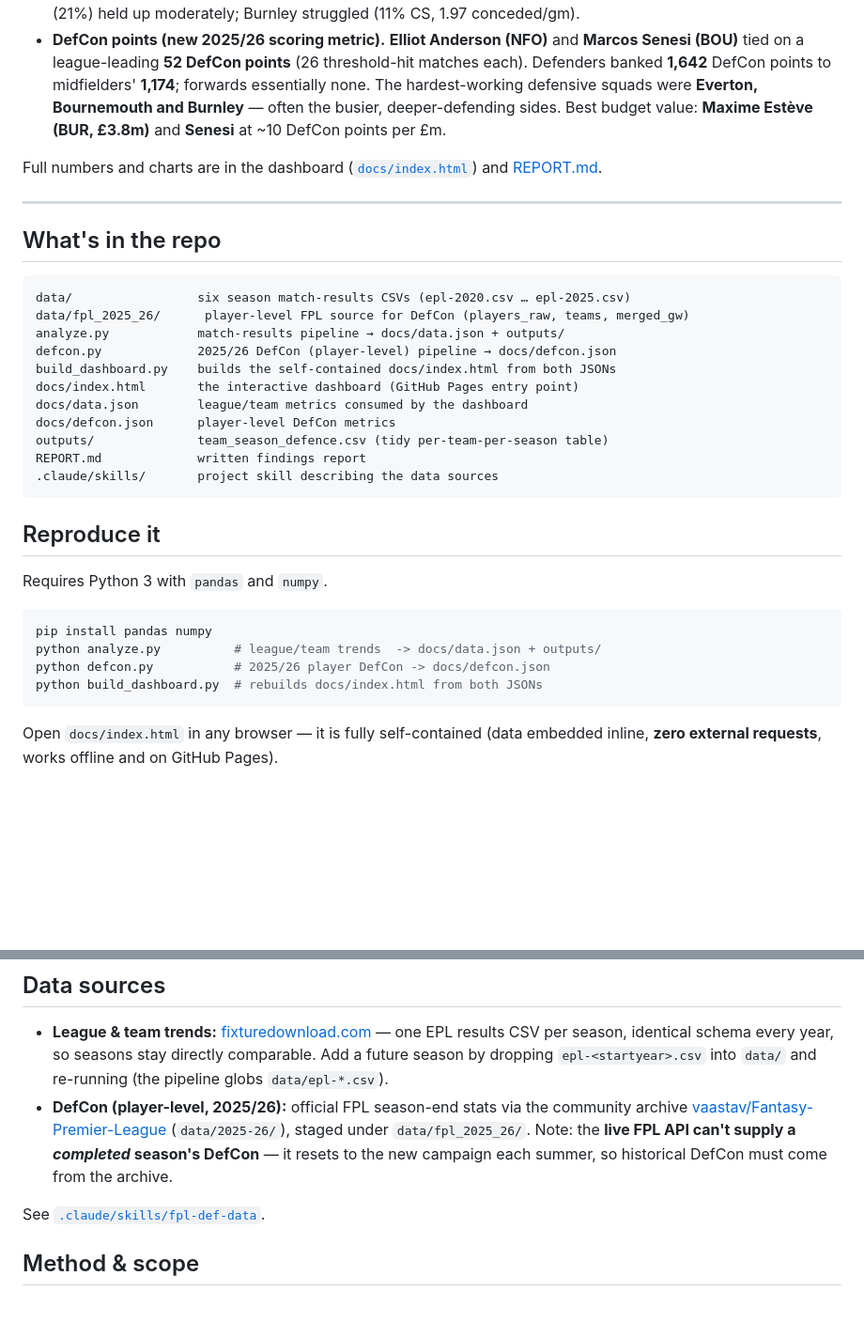
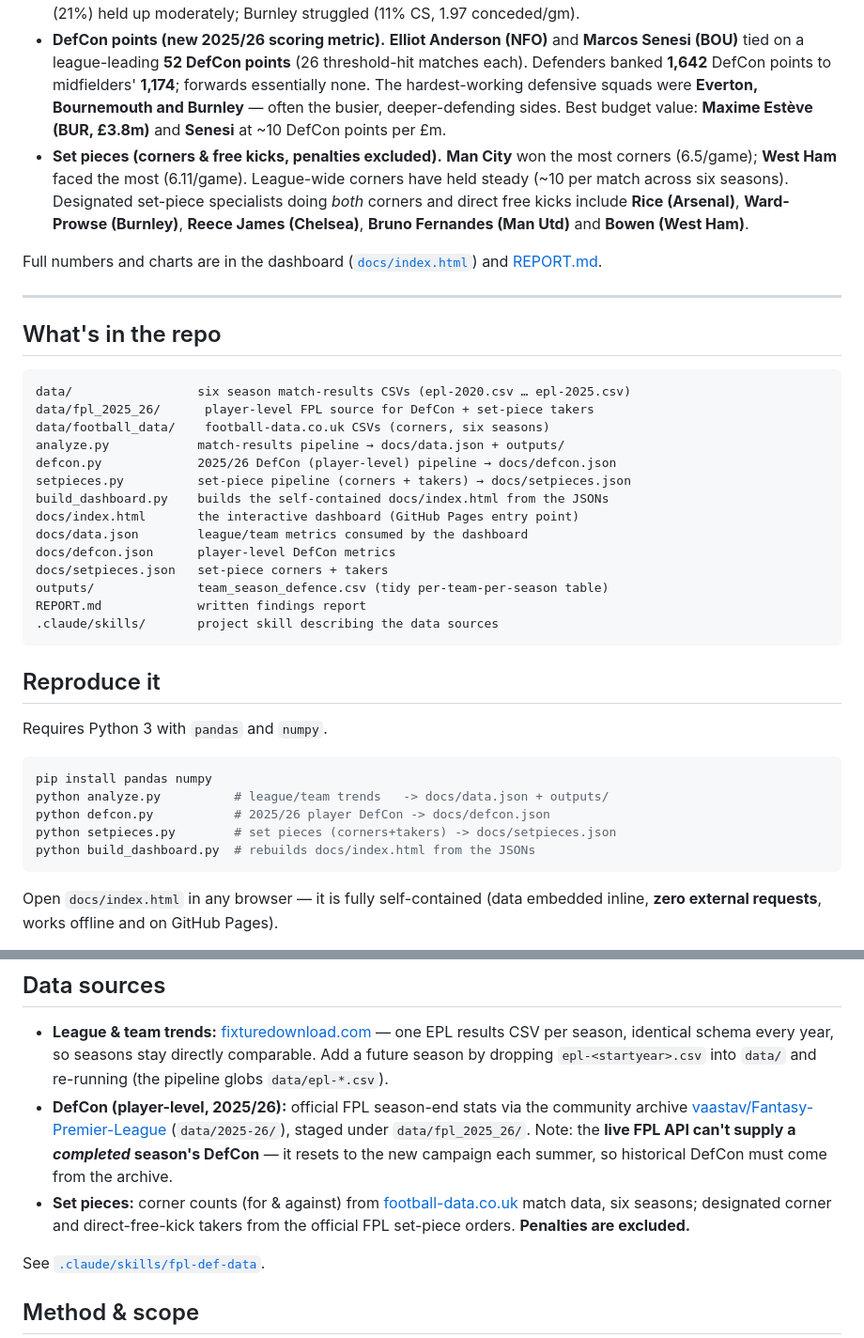
Before and after one commit to OmerFinzi/PL_defensive-_trends, a Markdown page: README.md, 2 parts joined by grey strips. Shown at 94% size. Drawn GitHub-style; blank space fills up the shorter version.

````diff
--- a/README.md
+++ b/README.md
@@ -35,6 +39,7 @@ A few charts from the dashboard (each is a self-contained, shareable image). The
 - **Momentum matters.** Biggest defensive *improvers* vs 2024/25: **Brighton (−0.34 conceded/gm)**, Man City, Spurs, Arsenal. Biggest *declines*: **Liverpool (+0.32)**, Chelsea, Newcastle.
 - **Promoted-side watch.** **Sunderland** were a genuine defensive surprise (29% CS, 1.26 conceded/gm); Leeds (21%) held up moderately; Burnley struggled (11% CS, 1.97 conceded/gm).
 - **DefCon points (new 2025/26 scoring metric).** **Elliot Anderson (NFO)** and **Marcos Senesi (BOU)** tied on a league-leading **52 DefCon points** (26 threshold-hit matches each). Defenders banked **1,642** DefCon points to midfielders' **1,174**; forwards essentially none. The hardest-working defensive squads were **Everton, Bournemouth and Burnley** — often the busier, deeper-defending sides. Best budget value: **Maxime Estève (BUR, £3.8m)** and **Senesi** at ~10 DefCon points per £m.
+- **Set pieces (corners & free kicks, penalties excluded).** **Man City** won the most corners (6.5/game); **West Ham** faced the most (6.11/game). League-wide corners have held steady (~10 per match across six seasons). Designated set-piece specialists doing *both* corners and direct free kicks include **Rice (Arsenal)**, **Ward-Prowse (Burnley)**, **Reece James (Chelsea)**, **Bruno Fernandes (Man Utd)** and **Bowen (West Ham)**.
 
 Full numbers and charts are in the dashboard ([`docs/index.html`](docs/index.html)) and [REPORT.md](REPORT.md).
 
@@ -44,13 +49,16 @@ Full numbers and charts are in the dashboard ([`docs/index.html`](docs/index.htm
 
 ```
 data/                 six season match-results CSVs (epl-2020.csv … epl-2025.csv)
-data/fpl_2025_26/      player-level FPL source for DefCon (players_raw, teams, merged_gw)
+data/fpl_2025_26/      player-level FPL source for DefCon + set-piece takers
+data/football_data/    football-data.co.uk CSVs (corners, six seasons)
 analyze.py            match-results pipeline → docs/data.json + outputs/
 defcon.py             2025/26 DefCon (player-level) pipeline → docs/defcon.json
-build_dashboard.py    builds the self-contained docs/index.html from both JSONs
+setpieces.py          set-piece pipeline (corners + takers) → docs/setpieces.json
+build_dashboard.py    builds the self-contained docs/index.html from the JSONs
 docs/index.html       the interactive dashboard (GitHub Pages entry point)
 docs/data.json        league/team metrics consumed by the dashboard
 docs/defcon.json      player-level DefCon metrics
+docs/setpieces.json   set-piece corners + takers
 outputs/              team_season_defence.csv (tidy per-team-per-season table)
 REPORT.md             written findings report
 .claude/skills/       project skill describing the data sources
@@ -62,9 +70,10 @@ Requires Python 3 with `pandas` and `numpy`.
 
 ```bash
 pip install pandas numpy
-python analyze.py          # league/team trends  -> docs/data.json + outputs/
+python analyze.py          # league/team trends   -> docs/data.json + outputs/
 python defcon.py           # 2025/26 player DefCon -> docs/defcon.json
-python build_dashboard.py  # rebuilds docs/index.html from both JSONs
+python setpieces.py        # set pieces (corners+takers) -> docs/setpieces.json
+python build_dashboard.py  # rebuilds docs/index.html from the JSONs
 ```
 
 Open `docs/index.html` in any browser — it is fully self-contained (data embedded inline, **zero external requests**, works offline and on GitHub Pages).
@@ -73,6 +82,7 @@ Open `docs/index.html` in any browser — it is fully self-contained (data embed
 
 - **League & team trends:** [fixturedownload.com](https://fixturedownload.com) — one EPL results CSV per season, identical schema every year, so seasons stay directly comparable. Add a future season by dropping `epl-<startyear>.csv` into `data/` and re-running (the pipeline globs `data/epl-*.csv`).
 - **DefCon (player-level, 2025/26):** official FPL season-end stats via the community archive [vaastav/Fantasy-Premier-League](https://github.com/vaastav/Fantasy-Premier-League) (`data/2025-26/`), staged under `data/fpl_2025_26/`. Note: the **live FPL API can't supply a *completed* season's DefCon** — it resets to the new campaign each summer, so historical DefCon must come from the archive.
+- **Set pieces:** corner counts (for & against) from [football-data.co.uk](https://www.football-data.co.uk) match data, six seasons; designated corner and direct-free-kick takers from the official FPL set-piece orders. **Penalties are excluded.**
 
 See [`.claude/skills/fpl-def-data`](.claude/skills/fpl-def-data/SKILL.md).
 
````
Also changed, not shown: other parts of README.md (+5 -1 lines), REPORT.md (+26 -2 lines), docs/examples/set-pieces-corners.png (added), 11 other files.
